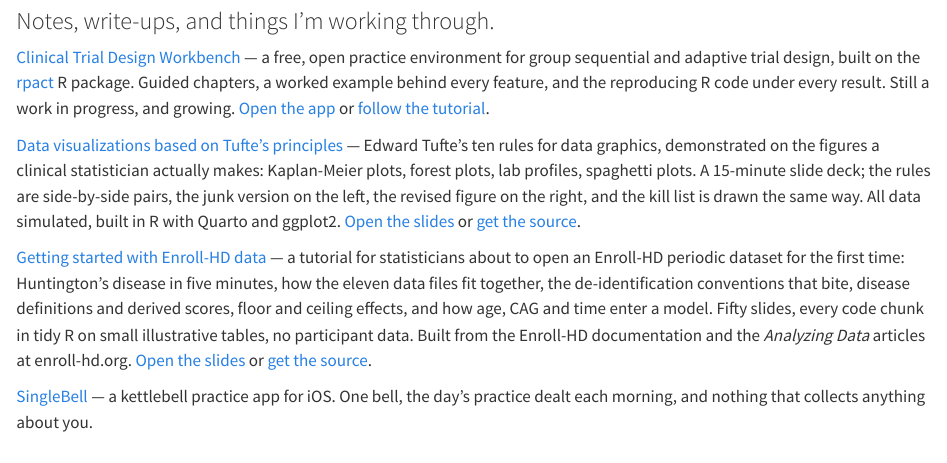
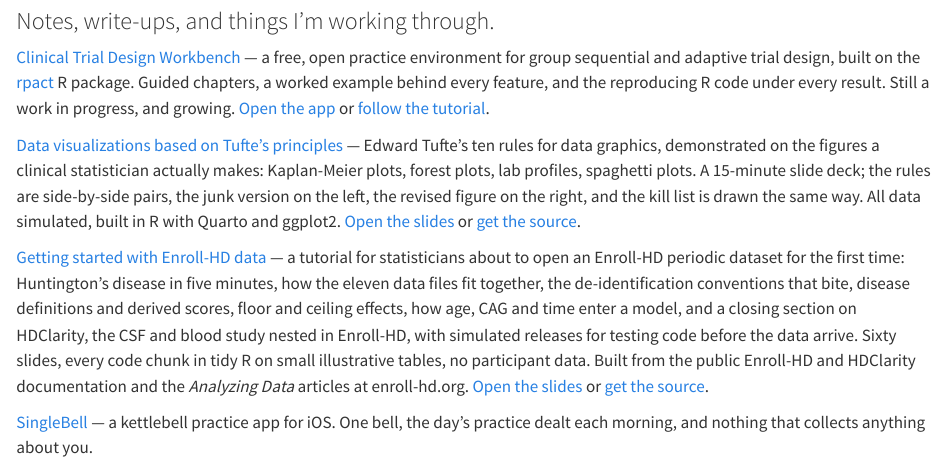
Before and after one commit to stat-absk/stat-absk.github.io, a Quarto document (stuff.qmd): the page in a window 1100 px wide, from 80 px down. Rendered offline with R 4.5, knitr and Pandoc in place of Quarto, with nearby package versions.

Commit message:
Stuff: mention HDClarity in the Enroll-HD deck blurb; home links "build things" to Stuff
Co-Authored-By: Claude Fable 5.1 <noreply@anthropic.com>

```diff
--- a/stuff.qmd
+++ b/stuff.qmd
@@ -26,10 +26,12 @@ same way. All data simulated, built in R with Quarto and ggplot2.
 — a tutorial for statisticians about to open an Enroll-HD periodic dataset
 for the first time: Huntington's disease in five minutes, how the eleven data
 files fit together, the de-identification conventions that bite, disease
-definitions and derived scores, floor and ceiling effects, and how age, CAG
-and time enter a model. Fifty slides, every code chunk in tidy R on small
-illustrative tables, no participant data. Built from the Enroll-HD
-documentation and the *Analyzing Data* articles at enroll-hd.org.
+definitions and derived scores, floor and ceiling effects, how age, CAG
+and time enter a model, and a closing section on HDClarity, the CSF and
+blood study nested in Enroll-HD, with simulated releases for testing code
+before the data arrive. Sixty slides, every code chunk in tidy R on small
+illustrative tables, no participant data. Built from the public Enroll-HD
+and HDClarity documentation and the *Analyzing Data* articles at enroll-hd.org.
 [Open the slides](slides/enrollhd-getting-started.html) or
 [get the source](https://github.com/stat-absk/enrollhd-getting-started).
 
```
Also changed, not shown: index.qmd (+1 -1 lines), docs/search.json, 3 other files.
